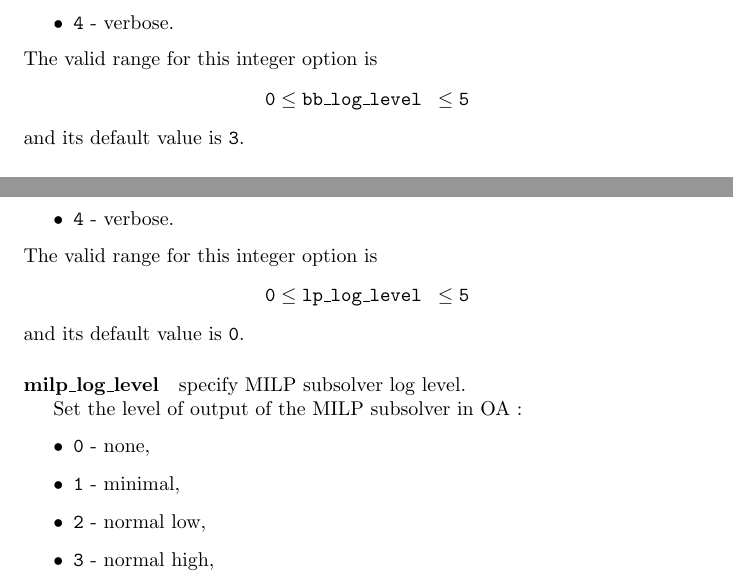
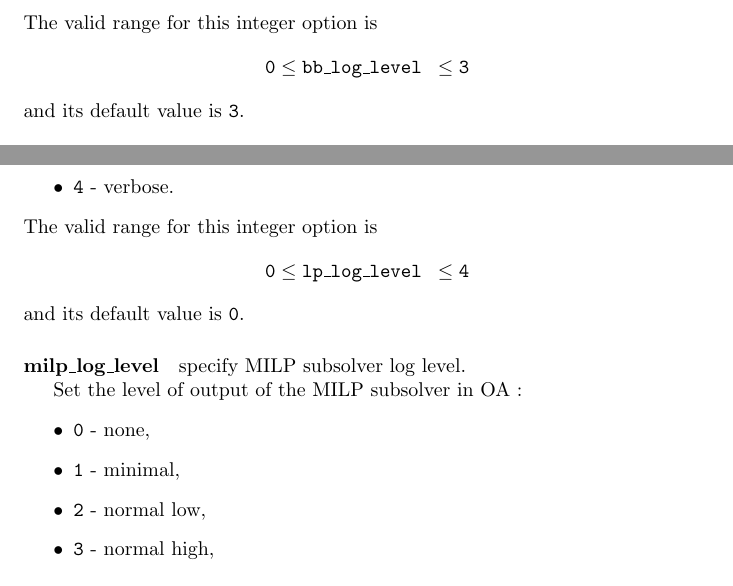
Before and after one commit to coin-or/Bonmin, a LaTeX document (Bonmin/doc/BONMIN_UsersManual.tex, which reads Bonmin/doc/options.tex): two parts of page 16 of 23, joined at a grey line, cut at the place of the change. Compiled offline with pdfLaTeX; a LaTeX package or settings file that is missing is left out.

Commit message:
Upload fixes to doc from Claudia

```diff
--- a/Bonmin/doc/options.tex
+++ b/Bonmin/doc/options.tex
@@ -14,10 +14,9 @@
   \item {\tt 1} - minimal,
   \item {\tt 2} - normal low,
   \item {\tt 3} - normal high,
-  \item {\tt 4} - verbose.
   \end{itemize}
  The valid range for this integer option is
- $${\tt 0} \le \hbox{\tt bb\_log\_level } \le {\tt 5}$$
+ $${\tt 0} \le \hbox{\tt bb\_log\_level } \le {\tt 3}$$
 and its default value is {\tt 3}.
 
 
@@ -42,7 +41,7 @@ subsolver in {\tt B-Hyb }or {\tt B-QG}:
   \item {\tt 4} - verbose.
   \end{itemize}
 The valid range for this integer option is
-$${\tt 0} \le \hbox{\tt lp\_log\_level } \le {\tt 5}$$
+$${\tt 0} \le \hbox{\tt lp\_log\_level } \le {\tt 4}$$
 and its default value is {\tt 0}.
 
 
@@ -55,6 +54,5 @@ OA :
   \item {\tt 1} - minimal,
   \item {\tt 2} - normal low,
   \item {\tt 3} - normal high,
-  \item {\tt 4} - verbose.
   \end{itemize}
 The valid range for this integer option is
```
Also changed, not shown: Bonmin/doc/BOUM_options.tex (+4 -4 lines), Bonmin/doc/BONMIN_UsersManual.pdf, Bonmin/doc/options.tex (2 more changed lines).
